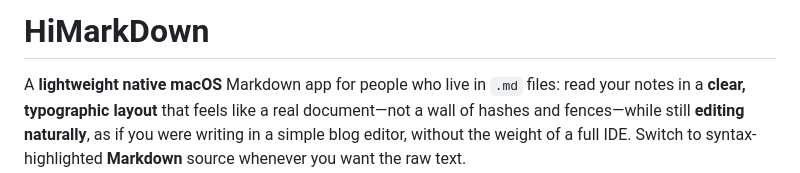
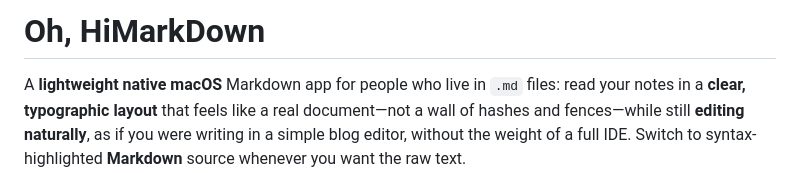
Before and after one commit to rg1989/HiMarkDown, a Markdown page: README.md, the part around the change. Rendered like a GitHub page.

Commit message:
Update README title from 'HiMarkDown' to 'Oh, HiMarkDown'

```diff
--- a/README.md
+++ b/README.md
@@ -1,4 +1,4 @@
-# HiMarkDown
+# Oh, HiMarkDown
 
 A **lightweight native macOS** Markdown app for people who live in `.md` files: read your notes in a **clear, typographic layout** that feels like a real document—not a wall of hashes and fences—while still **editing naturally**, as if you were writing in a simple blog editor, without the weight of a full IDE. Switch to syntax-highlighted **Markdown** source whenever you want the raw text.
 
```
